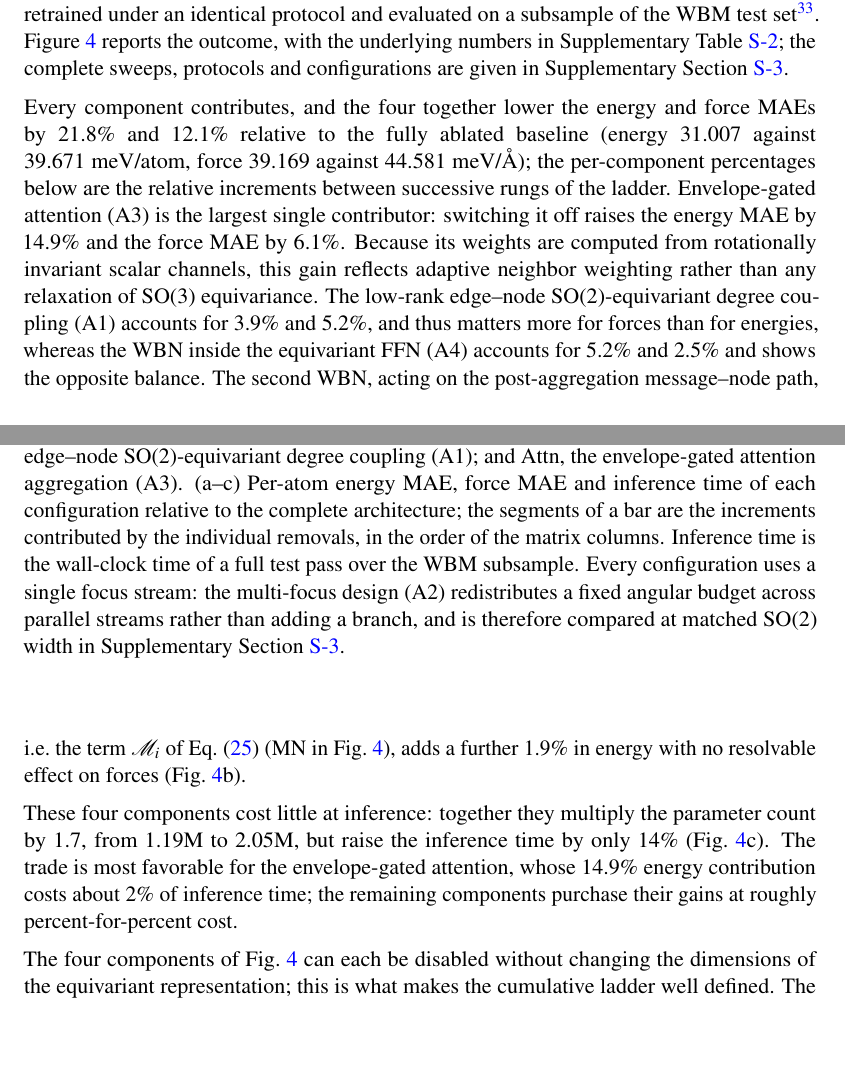
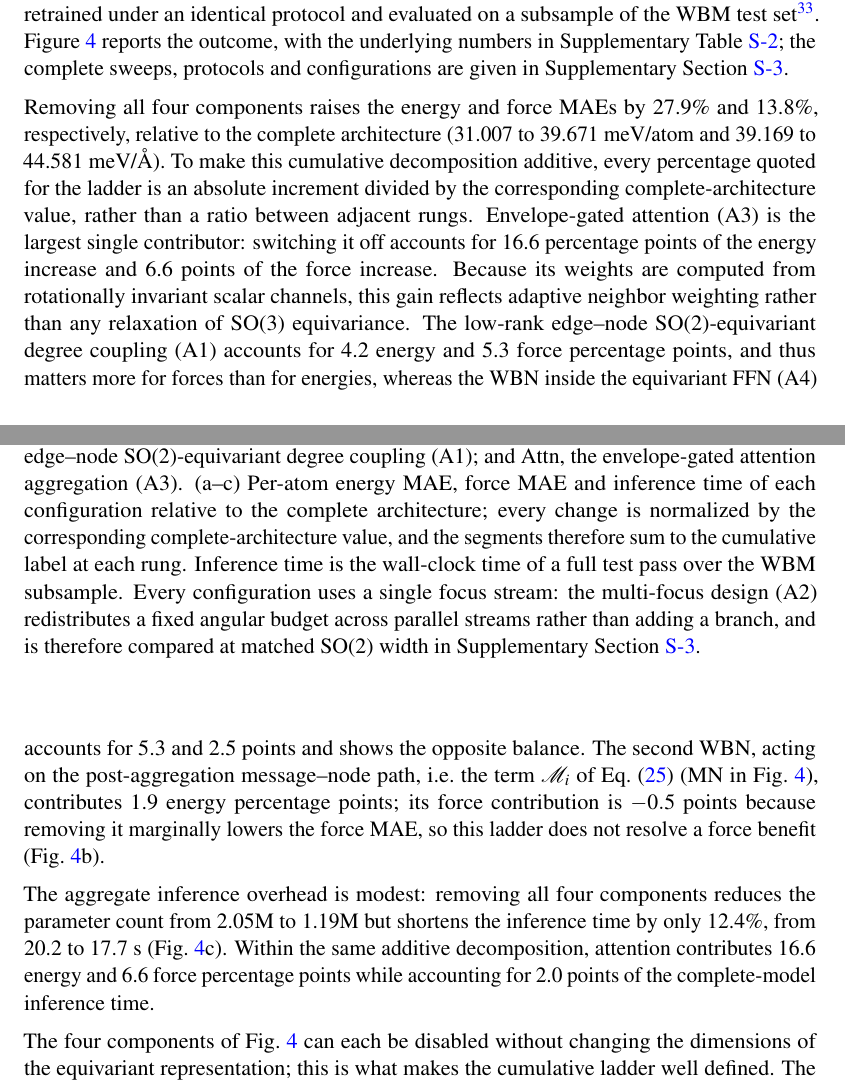
Before and after one commit to iProzd/DPA4-manuscript, a LaTeX paper (main_arxiv.tex, which reads chap/results_ablation.tex): two parts of pages 14 and 15 of 67, joined at a grey line, cut so that both start at the same text, the shorter picture padded with empty space. Compiled offline with pdfLaTeX.

Commit message:
Correct cumulative ablation normalization

```diff
--- a/chap/results_ablation.tex
+++ b/chap/results_ablation.tex
@@ -5,14 +5,15 @@ To establish that the accuracy--cost gains originate from the proposed mechanism
 Starting from the complete DPA4 interaction block, the components are removed one after another, with each removal retained in all subsequent configurations; every configuration is retrained under an identical protocol and evaluated on a subsample of the WBM test set~\cite{WBM}.
 Figure~\ref{fig:ablation} reports the outcome, with the underlying numbers in Supplementary Table~\ref{tab:sm_cumulative_ablation}; the complete sweeps, protocols and configurations are given in Supplementary Section~\ref{sec:sm-ablation}.
 
-Every component contributes, and the four together lower the energy and force MAEs by 21.8\% and 12.1\% relative to the fully ablated baseline (energy 31.007 against 39.671~meV/atom, force 39.169 against 44.581~meV/\AA{}); the per-component percentages below are the relative increments between successive rungs of the ladder.
-Envelope-gated attention (A3) is the largest single contributor: switching it off raises the energy MAE by 14.9\% and the force MAE by 6.1\%.
+Removing all four components raises the energy and force MAEs by 27.9\% and 13.8\%, respectively, relative to the complete architecture (31.007 to 39.671~meV/atom and 39.169 to 44.581~meV/\AA{}).
+To make this cumulative decomposition additive, every percentage quoted for the ladder is an absolute increment divided by the corresponding complete-architecture value, rather than a ratio between adjacent rungs.
+Envelope-gated attention (A3) is the largest single contributor: switching it off accounts for 16.6 percentage points of the energy increase and 6.6 points of the force increase.
 Because its weights are computed from rotationally invariant scalar channels, this gain reflects adaptive neighbor weighting rather than any relaxation of SO(3) equivariance.
-The low-rank edge--node SO(2)-equivariant degree coupling (A1) accounts for 3.9\% and 5.2\%, and thus matters more for forces than for energies, whereas the WBN inside the equivariant FFN (A4) accounts for 5.2\% and 2.5\% and shows the opposite balance.
-The second WBN, acting on the post-aggregation message--node path, i.e.\ the term $\mathcal{M}_i$ of Eq.~\eqref{eq:dpa4-message-node} (MN in Fig.~\ref{fig:ablation}), adds a further 1.9\% in energy with no resolvable effect on forces (Fig.~\ref{fig:ablation}b).
+The low-rank edge--node SO(2)-equivariant degree coupling (A1) accounts for 4.2 energy and 5.3 force percentage points, and thus matters more for forces than for energies, whereas the WBN inside the equivariant FFN (A4) accounts for 5.3 and 2.5 points and shows the opposite balance.
+The second WBN, acting on the post-aggregation message--node path, i.e.\ the term $\mathcal{M}_i$ of Eq.~\eqref{eq:dpa4-message-node} (MN in Fig.~\ref{fig:ablation}), contributes 1.9 energy percentage points; its force contribution is $-0.5$ points because removing it marginally lowers the force MAE, so this ladder does not resolve a force benefit (Fig.~\ref{fig:ablation}b).
 
-These four components cost little at inference: together they multiply the parameter count by 1.7, from 1.19M to 2.05M, but raise the inference time by only 14\% (Fig.~\ref{fig:ablation}c).
-The trade is most favorable for the envelope-gated attention, whose 14.9\% energy contribution costs about 2\% of inference time; the remaining components purchase their gains at roughly percent-for-percent cost.
+The aggregate inference overhead is modest: removing all four components reduces the parameter count from 2.05M to 1.19M but shortens the inference time by only 12.4\%, from 20.2 to 17.7~s (Fig.~\ref{fig:ablation}c).
+Within the same additive decomposition, attention contributes 16.6 energy and 6.6 force percentage points while accounting for 2.0 points of the complete-model inference time.
 
 \begin{figure}[t]
     \centering
@@ -21,7 +22,7 @@ The trade is most favorable for the envelope-gated attention, whose 14.9\% energ
         Cumulative ablation of the DPA4 architectural components.
         The matrix states which components each configuration retains: a filled marker denotes a component that is present and an open marker one that has been switched off, so that reading downwards accumulates the removals of the rows above.
         The row labels denote the four components: MN, the Wigner bilinear network (WBN) grid on the post-aggregation message--node path; WBN, the grid inside the equivariant feed-forward network (A4); EC, the low-rank edge--node SO(2)-equivariant degree coupling (A1); and Attn, the envelope-gated attention aggregation (A3).
-        (a--c) Per-atom energy MAE, force MAE and inference time of each configuration relative to the complete architecture; the segments of a bar are the increments contributed by the individual removals, in the order of the matrix columns.
+        (a--c) Per-atom energy MAE, force MAE and inference time of each configuration relative to the complete architecture; every change is normalized by the corresponding complete-architecture value, and the segments therefore sum to the cumulative label at each rung.
         Inference time is the wall-clock time of a full test pass over the WBM subsample.
         Every configuration uses a single focus stream: the multi-focus design (A2) redistributes a fixed angular budget across parallel streams rather than adding a branch, and is therefore compared at matched SO(2) width in Supplementary Section~\ref{sec:sm-ablation}.
     }
```
Also changed, not shown: chap/sm.tex (+2 -2 lines), fig/ablation_ladder.pdf, 1 other file.
